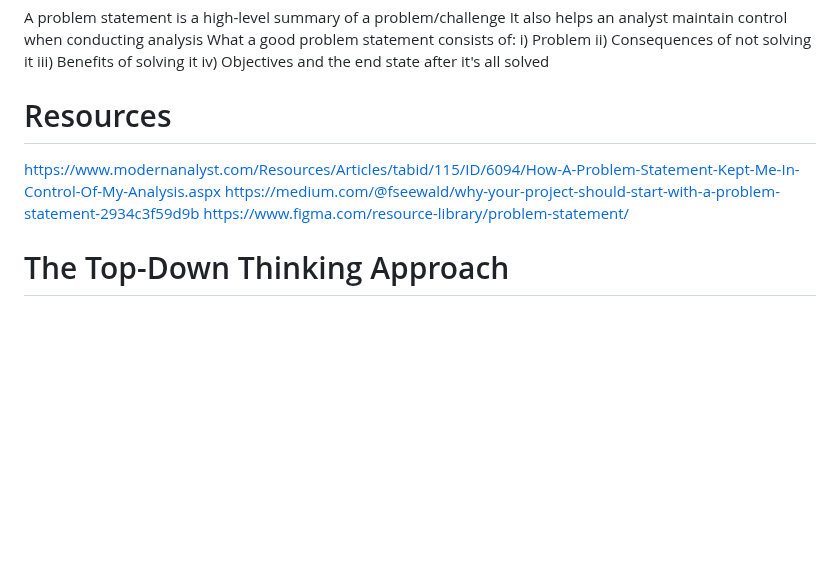
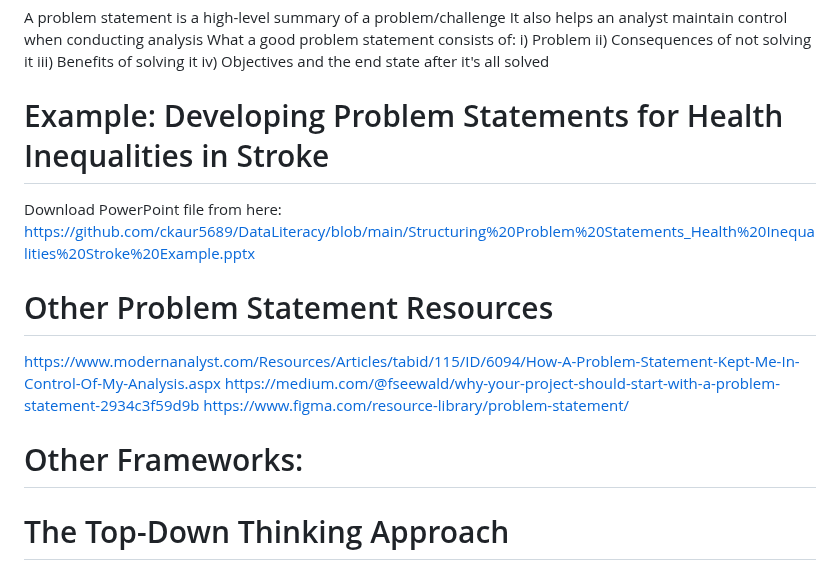
Before and after one commit to ckaur5689/DataLiteracy, a Markdown page: README.md, the part around the change. GitHub-like rendering; blank space fills up the shorter version.

Commit message:
Update README.md
Added link to Problem Statement slide deck

```diff
--- a/README.md
+++ b/README.md
@@ -20,10 +20,15 @@ ii) Consequences of not solving it
 iii) Benefits of solving it
 iv) Objectives and the end state after it's all solved
 
-# Resources
+# Example: Developing Problem Statements for Health Inequalities in Stroke
+Download PowerPoint file from here: https://github.com/ckaur5689/DataLiteracy/blob/main/Structuring%20Problem%20Statements_Health%20Inequalities%20Stroke%20Example.pptx
+
+# Other Problem Statement Resources
 https://www.modernanalyst.com/Resources/Articles/tabid/115/ID/6094/How-A-Problem-Statement-Kept-Me-In-Control-Of-My-Analysis.aspx
 https://medium.com/@fseewald/why-your-project-should-start-with-a-problem-statement-2934c3f59d9b
 https://www.figma.com/resource-library/problem-statement/
+
+# Other Frameworks:
 
 # The Top-Down Thinking Approach
 i) Set out the Problem Statement or the Opportunity succintly
```
